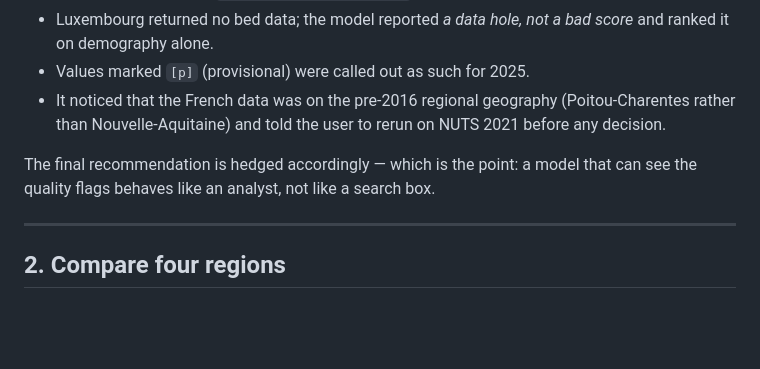
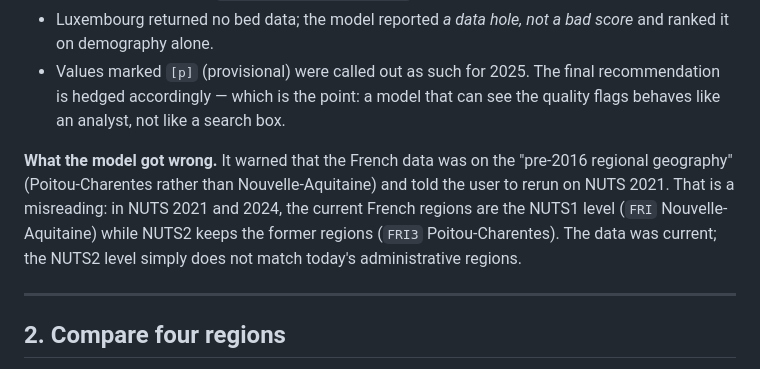
Before and after one commit to scampion/nutshell-mcp, a Markdown page: docs/examples.md, the part around the change. Drawn GitHub-style; blank space fills up the shorter version.

```diff
--- a/docs/examples.md
+++ b/docs/examples.md
@@ -65,12 +65,15 @@ provenance layer let the model say about it:
 - Luxembourg returned no bed data; the model reported *a data hole, not a bad
   score* and ranked it on demography alone.
 - Values marked `[p]` (provisional) were called out as such for 2025.
-- It noticed that the French data was on the pre-2016 regional geography
-  (Poitou-Charentes rather than Nouvelle-Aquitaine) and told the user to rerun
-  on NUTS 2021 before any decision.
-
 The final recommendation is hedged accordingly — which is the point: a model
 that can see the quality flags behaves like an analyst, not like a search box.
+
+**What the model got wrong.** It warned that the French data was on the
+"pre-2016 regional geography" (Poitou-Charentes rather than Nouvelle-Aquitaine)
+and told the user to rerun on NUTS 2021. That is a misreading: in NUTS 2021 and
+2024, the current French regions are the NUTS1 level (`FRI` Nouvelle-Aquitaine)
+while NUTS2 keeps the former regions (`FRI3` Poitou-Charentes). The data was
+current; the NUTS2 level simply does not match today's administrative regions.
 
 ---
 
```
Also changed, not shown: docs/examples.fr.md (+9 -3 lines).
